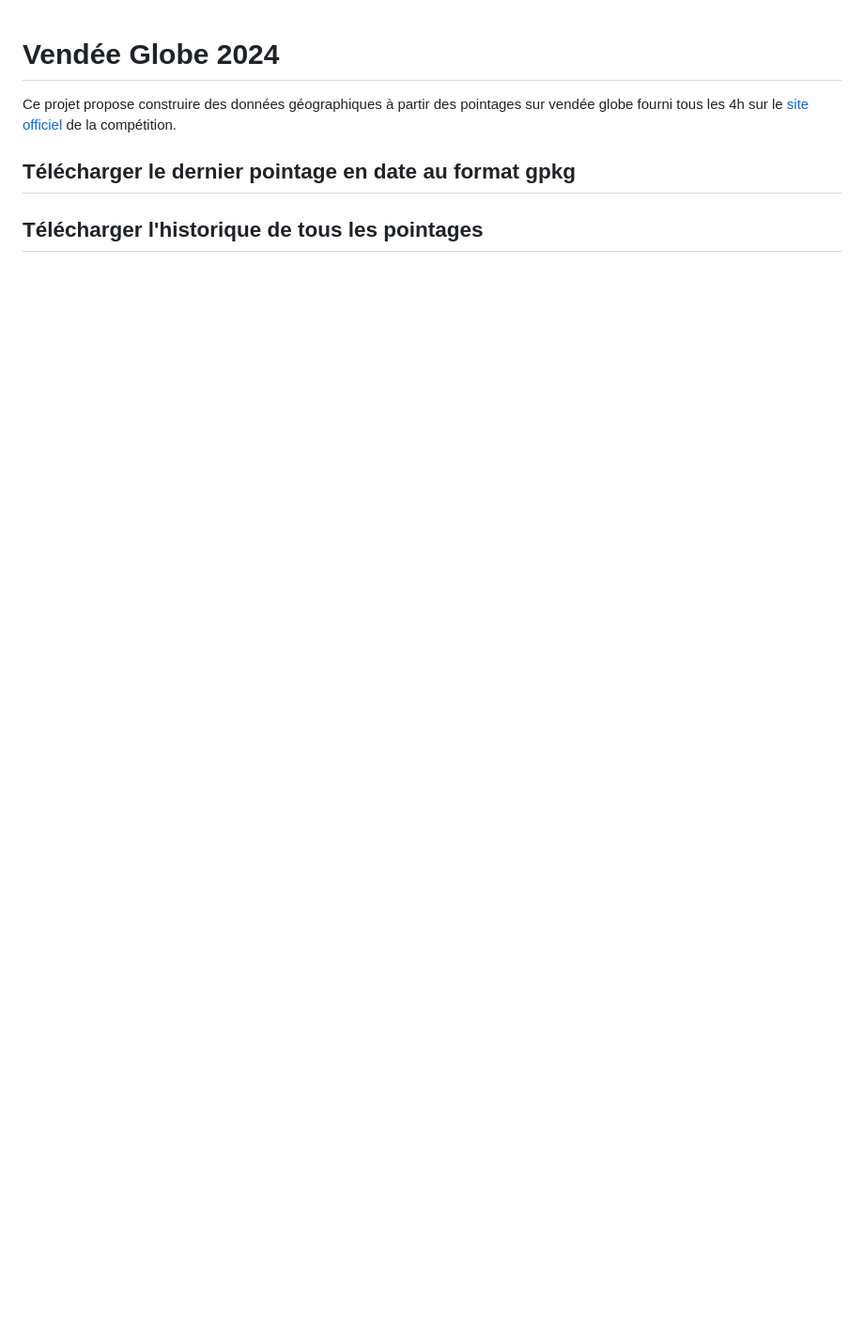
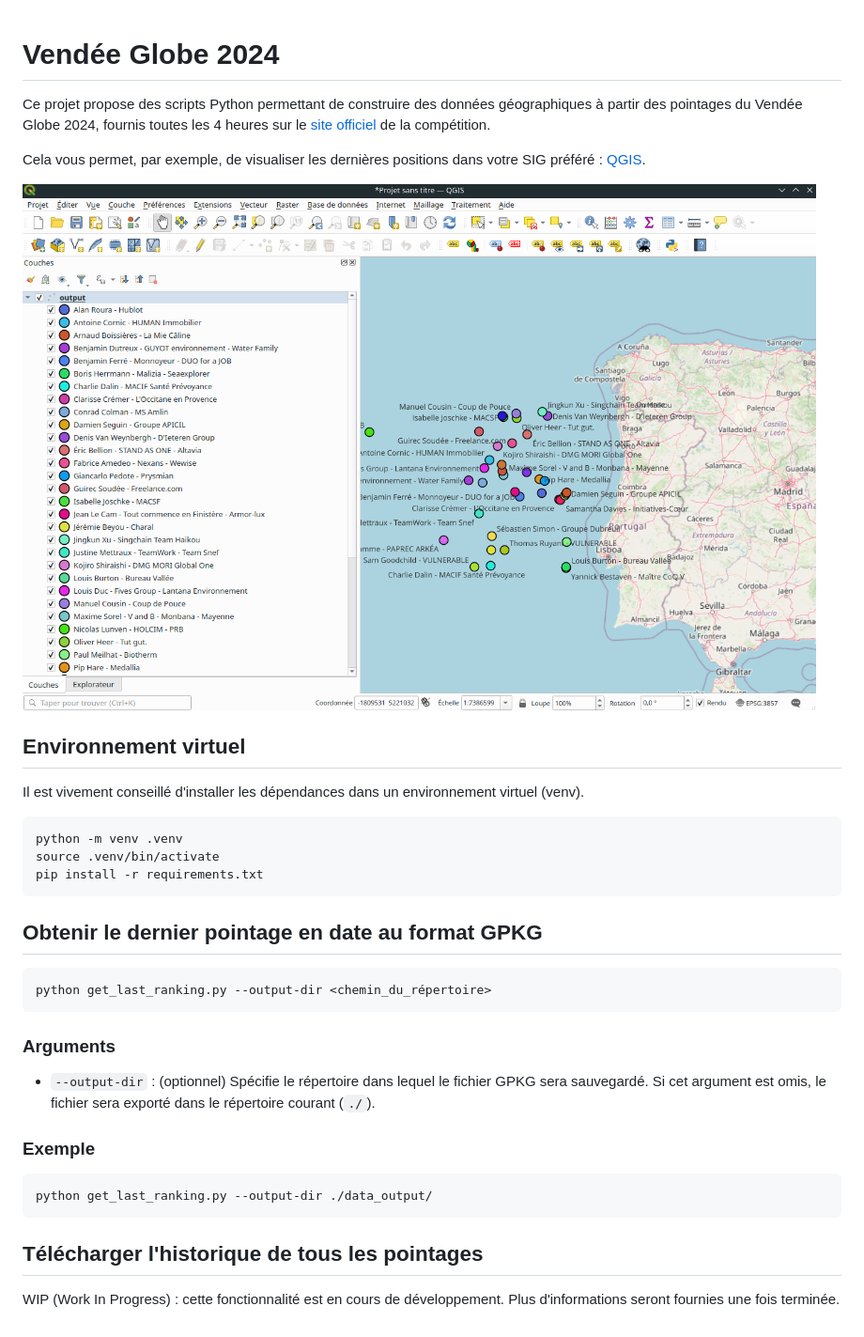
Before and after one commit to florentfougeres/Vendee-Globe-2024, a Markdown page: README.md, the part around the change. Shown: that part at 94% size. Drawn GitHub-style; pictures changed too: img/qgis.png (added); blank space fills up the shorter version.

````diff
--- a/README.md
+++ b/README.md
@@ -1,7 +1,37 @@
 # Vendée Globe 2024
 
-Ce projet propose construire des données géographiques à partir des pointages sur vendée globe fourni tous les 4h sur le [site officiel](https://www.vendeeglobe.org/classement) de la compétition.
+Ce projet propose des scripts Python permettant de construire des données géographiques à partir des pointages du Vendée Globe 2024, fournis toutes les 4 heures sur le [site officiel](https://www.vendeeglobe.org/classement) de la compétition.
 
-## Télécharger le dernier pointage en date au format gpkg
+Cela vous permet, par exemple, de visualiser les dernières positions dans votre SIG préféré : [QGIS](https://qgis.org/).
+
+![qgis](img/qgis.png)
+
+## Environnement virtuel
+
+Il est vivement conseillé d'installer les dépendances dans un environnement virtuel (venv).
+
+```bash
+python -m venv .venv
+source .venv/bin/activate
+pip install -r requirements.txt
+```
+
+## Obtenir le dernier pointage en date au format GPKG
+
+```bash
+python get_last_ranking.py --output-dir <chemin_du_répertoire>
+```
+
+### Arguments
+
+- `--output-dir` : (optionnel) Spécifie le répertoire dans lequel le fichier GPKG sera sauvegardé. Si cet argument est omis, le fichier sera exporté dans le répertoire courant (`./`).
+
+### Exemple
+
+```bash
+python get_last_ranking.py --output-dir ./data_output/
+```
 
 ## Télécharger l'historique de tous les pointages
+
+WIP (Work In Progress) : cette fonctionnalité est en cours de développement. Plus d'informations seront fournies une fois terminée.
````
